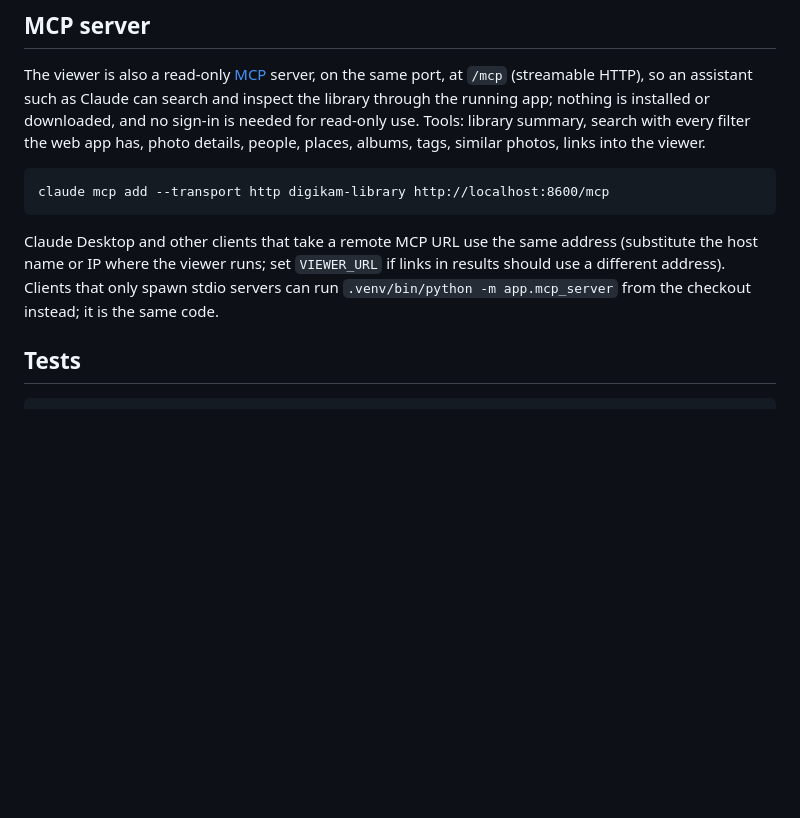
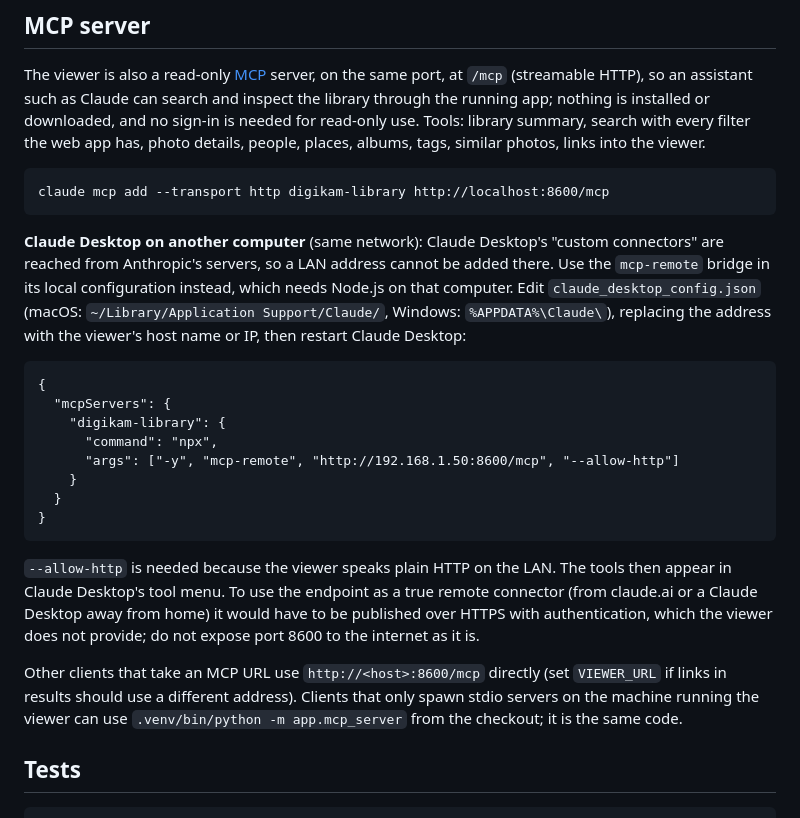
Before and after one commit to avandeputte/digikam-viewer, a Markdown page: README.md, the part around the change. Drawn GitHub-style; blank space fills up the shorter version.

Commit message:
README: connecting Claude Desktop on another computer through mcp-remote

```diff
--- a/README.md
+++ b/README.md
@@ -217,7 +217,20 @@ The viewer is also a read-only [MCP](https://modelcontextprotocol.io) server, on
 
     claude mcp add --transport http digikam-library http://localhost:8600/mcp
 
-Claude Desktop and other clients that take a remote MCP URL use the same address (substitute the host name or IP where the viewer runs; set `VIEWER_URL` if links in results should use a different address). Clients that only spawn stdio servers can run `.venv/bin/python -m app.mcp_server` from the checkout instead; it is the same code.
+**Claude Desktop on another computer** (same network): Claude Desktop's "custom connectors" are reached from Anthropic's servers, so a LAN address cannot be added there. Use the `mcp-remote` bridge in its local configuration instead, which needs Node.js on that computer. Edit `claude_desktop_config.json` (macOS: `~/Library/Application Support/Claude/`, Windows: `%APPDATA%\Claude\`), replacing the address with the viewer's host name or IP, then restart Claude Desktop:
+
+    {
+      "mcpServers": {
+        "digikam-library": {
+          "command": "npx",
+          "args": ["-y", "mcp-remote", "http://192.168.1.50:8600/mcp", "--allow-http"]
+        }
+      }
+    }
+
+`--allow-http` is needed because the viewer speaks plain HTTP on the LAN. The tools then appear in Claude Desktop's tool menu. To use the endpoint as a true remote connector (from claude.ai or a Claude Desktop away from home) it would have to be published over HTTPS with authentication, which the viewer does not provide; do not expose port 8600 to the internet as it is.
+
+Other clients that take an MCP URL use `http://<host>:8600/mcp` directly (set `VIEWER_URL` if links in results should use a different address). Clients that only spawn stdio servers on the machine running the viewer can use `.venv/bin/python -m app.mcp_server` from the checkout; it is the same code.
 
 
 ## Tests
```
